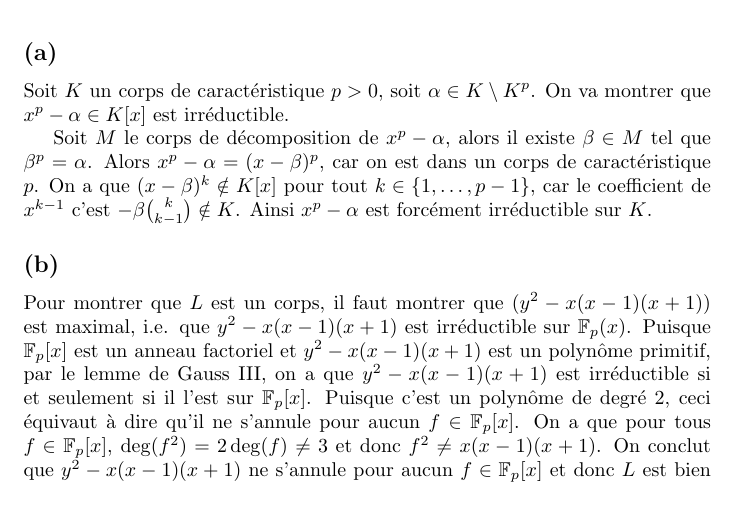
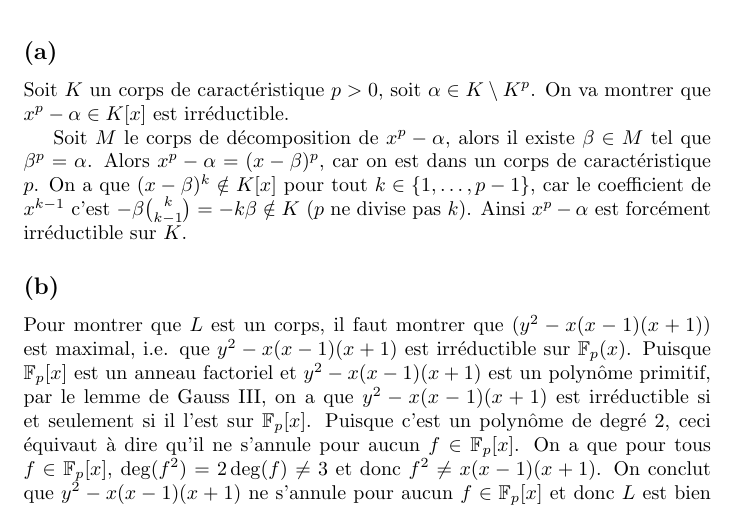
Before and after one commit to MattDupraz/Anneaux-et-Corps, a LaTeX problem sheet (homework11/homework11.tex): part of page 1 of 2, cut so that both start at the same text. Compiled offline with pdfLaTeX.

Commit message:
Clarification on 11.(a)

```diff
--- a/homework11/homework11.tex
+++ b/homework11/homework11.tex
@@ -23,7 +23,8 @@ alors il existe $\beta \in M$ tel que $\beta^p = \alpha$.
 Alors $x^p - \alpha = (x - \beta)^p$, car on est dans un corps de
 caractéristique $p$. On a que $(x - \beta)^k \notin K[x]$ pour tout
 $k \in \{1, \dots, p-1\}$, car le coefficient de $x^{k-1}$ c'est
-$-\beta\binom{k}{k-1} \notin K$. Ainsi $x^p - \alpha$ est
+$-\beta\binom{k}{k-1} = - k\beta \notin K$ ($p$ ne divise pas $k$).
+Ainsi $x^p - \alpha$ est
 forcément irréductible sur $K$.
 
 \subsection*{(b)}
```
